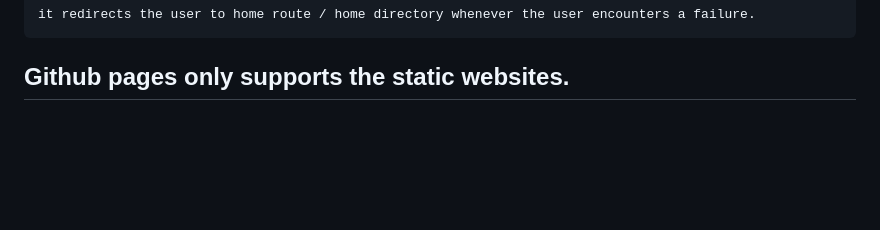
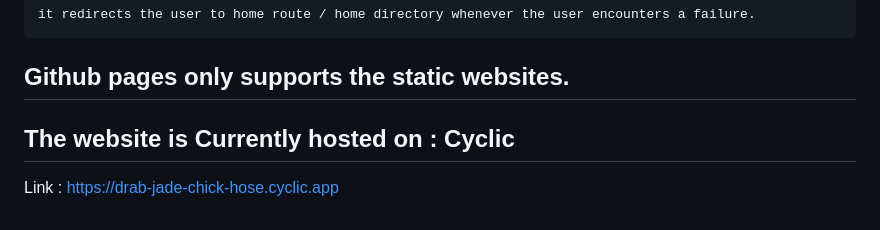
Before and after one commit to BhaskarKulshrestha/NewsLetter-SignUp-using-Node.js, a Markdown page: README.md, the part around the change. Drawn GitHub-style; blank space fills up the shorter version.

```diff
--- a/README.md
+++ b/README.md
@@ -242,3 +242,6 @@ Use it as :
     it redirects the user to home route / home directory whenever the user encounters a failure.
 
 ## Github pages only supports the static websites.
+
+## The website is Currently hosted on : Cyclic
+Link : https://drab-jade-chick-hose.cyclic.app
```
